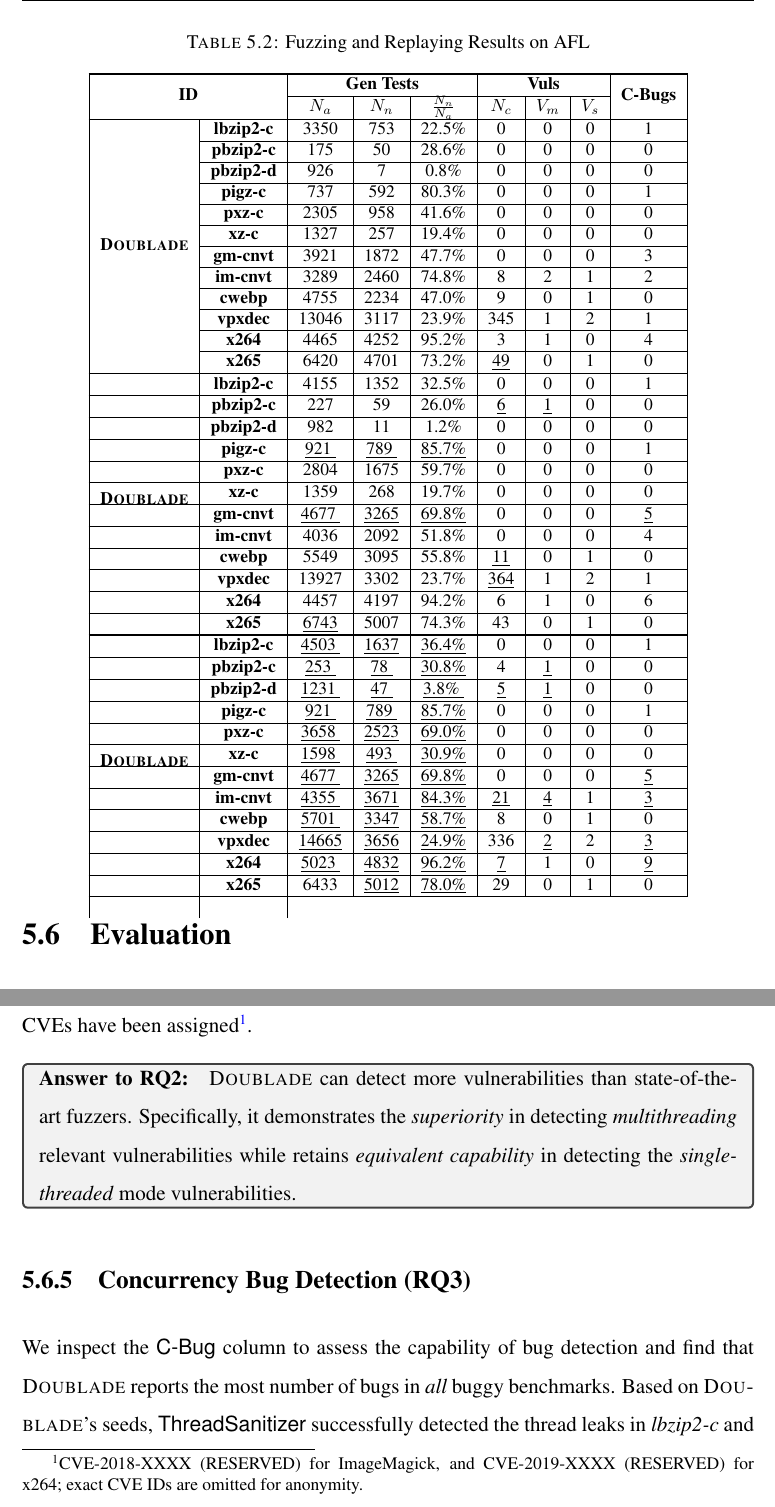
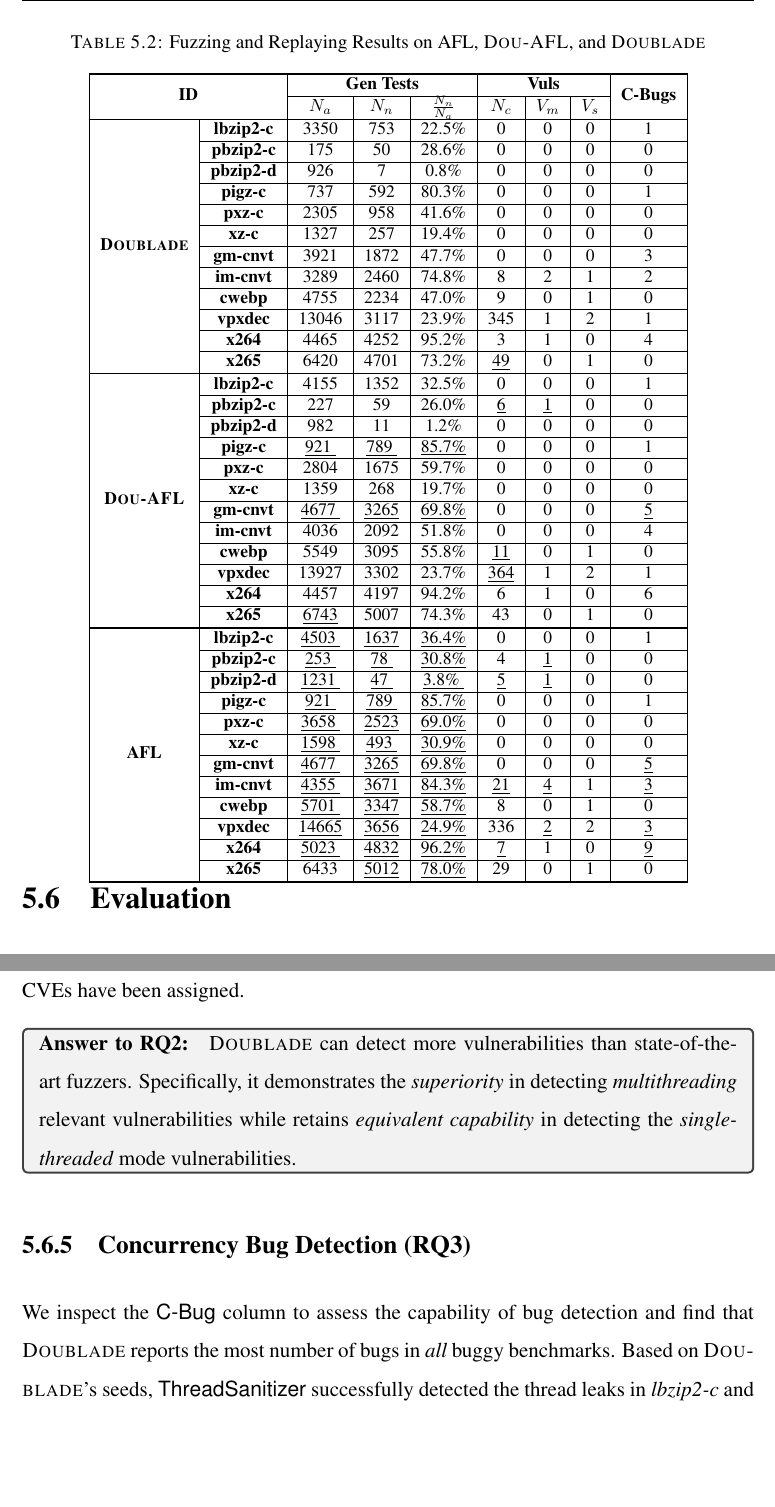
Before and after one commit to The-Wallfacer-Plan/Thesis, a LaTeX thesis (main.tex, which reads chapters/07_mtfuzz.tex): two parts of pages 98 and 104 of 207, joined at a grey line, cut so that both start at the same text, the shorter picture padded with empty space. Compiled offline with pdfLaTeX.

Commit message:
more mtfuzz

```diff
--- a/chapters/07_mtfuzz.tex
+++ b/chapters/07_mtfuzz.tex
@@ -471,15 +471,15 @@ This handles how to categorize the seeds after calibration execution. \mtfuzz st
 
 
 \begin{table}[h]
-\caption{Fuzzing and Replaying Results on \AFL}
-\label{tbl:afl_results}
+\caption{Fuzzing and Replaying Results on \AFL, \mtfuzzc, and \mtfuzz}
+\label{tbl:eval_overall}
 \centering
 \footnotesize
 \begin{tabular}{|c|c|c|c|c|c|c|c|c|}
 \thickhline
 \multicolumn{2}{|c|}{\multirow{2}{*}{\textbf{ID}}} & \multicolumn{3}{c|}{\textbf{Gen Tests}} & \multicolumn{3}{c|}{\textbf{Vuls}} & \multirow{2}{*}{\textbf{C-Bugs}} \\ \cline{3-8}
 \multicolumn{2}{|c|}{} & \textbf{\testsALL} & \textbf{\testsMT} & \textbf{\textbf{\testsRatio}}  & \textbf{\vulsNUM} &  \textbf{\vulsMT} & \textbf{\vulsST} &  \\ \hline
-\multirow{12}{*}{\textbf{\mtfuzz}}     & \textbf{lbzip2-c} &  3350   & 753   &  22.5\%  &  0   & 0 & 0 & 1   \\ \cline{2-9}
+\multirow{12}{*}{\textbf{\mtfuzz}}  & \textbf{lbzip2-c} &  3350   & 753   &  22.5\%  &  0   & 0 & 0 & 1   \\ \cline{2-9}
     & \textbf{pbzip2-c} &  175    & 50    &  28.6\%  &  0   & 0 & 0 & 0    \\ \cline{2-9}
     & \textbf{pbzip2-d} &  926    & 7     &  0.8\%   &  0   & 0 & 0 & 0  \\ \cline{2-9}
     & \textbf{pigz-c} &  737    & 592   &  80.3\%  &  0   & 0 & 0 & 1   \\ \cline{2-9}
@@ -491,31 +491,31 @@ This handles how to categorize the seeds after calibration execution. \mtfuzz st
     & \textbf{vpxdec} &  13046  & 3117  &  23.9\%  &  345 & 1 & 2 & 1  \\ \cline{2-9}
     & \textbf{x264} &  4465   & 4252  &  95.2\%  &  3   & 1 & 0 & 4  \\ \cline{2-9}
     & \textbf{x265} &  6420   & 4701  &  73.2\%  &  \gres{49}  & 0 & 1 & 0  \\ \thickhline
-\multirow{12}{*}{\textbf{\mtfuzz}}    & \textbf{lbzip2-c} &  4155   &  1352  &  32.5\%  & 0   & 0 & 0 & 1  \\ \hline
-    & \textbf{pbzip2-c} &  227    &  59    &  26.0\%  & \gres{6}   & \gres{1} & 0 & 0   \\ \hline
-    & \textbf{pbzip2-d} &  982    &  11    &  1.2\%   & 0   & 0 & 0 & 0   \\ \hline
-    & \textbf{pigz-c} & \gres{921  } & \gres{789 } & \gres{85.7\%} &  0    &   0   &   0 & 1  \\ \hline
-    & \textbf{pxz-c} &  2804   &  1675  &  59.7\%  & 0   & 0 & 0 & 0  \\ \hline
-    & \textbf{xz-c} &  1359   &  268   &  19.7\%  & 0   & 0 & 0 & 0  \\ \hline
-    & \textbf{gm-cnvt} & \gres{4677 } & \gres{3265} & \gres{69.8\%} &  0    &   0   &   0 & \gres{5} \\ \hline
-    & \textbf{im-cnvt} &  4036   &  2092  &  51.8\%  & 0   & 0 & 0 & 4  \\ \hline
-    & \textbf{cwebp} &  5549   &  3095  &  55.8\%  & \gres{11}  & 0 & 1 & 0  \\ \hline
-    & \textbf{vpxdec} &  13927  &  3302  &  23.7\%  & \gres{364} & 1 & 2 & 1  \\ \hline
-    & \textbf{x264} &  4457   &  4197  &  94.2\%  & 6   & 1 & 0 & 6  \\ \hline
+\multirow{12}{*}{\textbf{\mtfuzzc}}    & \textbf{lbzip2-c} &  4155   &  1352  &  32.5\%  & 0   & 0 & 0 & 1  \\ \cline{2-9}
+    & \textbf{pbzip2-c} &  227    &  59    &  26.0\%  & \gres{6}   & \gres{1} & 0 & 0   \\ \cline{2-9}
+    & \textbf{pbzip2-d} &  982    &  11    &  1.2\%   & 0   & 0 & 0 & 0   \\ \cline{2-9}
+    & \textbf{pigz-c} & \gres{921  } & \gres{789 } & \gres{85.7\%} &  0    &   0   &   0 & 1  \\ \cline{2-9}
+    & \textbf{pxz-c} &  2804   &  1675  &  59.7\%  & 0   & 0 & 0 & 0  \\ \cline{2-9}
+    & \textbf{xz-c} &  1359   &  268   &  19.7\%  & 0   & 0 & 0 & 0  \\ \cline{2-9}
+    & \textbf{gm-cnvt} & \gres{4677 } & \gres{3265} & \gres{69.8\%} &  0    &   0   &   0 & \gres{5} \\ \cline{2-9}
+    & \textbf{im-cnvt} &  4036   &  2092  &  51.8\%  & 0   & 0 & 0 & 4  \\ \cline{2-9}
+    & \textbf{cwebp} &  5549   &  3095  &  55.8\%  & \gres{11}  & 0 & 1 & 0  \\ \cline{2-9}
+    & \textbf{vpxdec} &  13927  &  3302  &  23.7\%  & \gres{364} & 1 & 2 & 1  \\ \cline{2-9}
+    & \textbf{x264} &  4457   &  4197  &  94.2\%  & 6   & 1 & 0 & 6  \\ \cline{2-9}
     & \textbf{x265} &  \gres{6743} & {5007}  &  74.3\%  & 43  & 0 & 1 & 0  \\ \thickhline
-\multirow{12}{*}{\textbf{\mtfuzz}}    & \textbf{lbzip2-c} & \gres{4503 } & \gres{1637} & \gres{36.4\%} &  0    &   0   &   0 & 1   \\ \hline
-    & \textbf{pbzip2-c} & \gres{253  } & \gres{78  } & \gres{30.8\%} &  4    &   \gres{1}   &  0 & 0   \\ \hline
-    & \textbf{pbzip2-d} & \gres{1231 } & \gres{47  } & \gres{3.8\% } &  \gres{5}    &   \gres{1} & 0  & 0  \\ \hline
-    & \textbf{pigz-c} & \gres{921  } & \gres{789 } & \gres{85.7\%} &  0    &   0   &   0 & 1  \\ \hline
-    & \textbf{pxz-c} & \gres{3658 } & \gres{2523} & \gres{69.0\%} &  0    &   0   &   0 & 0  \\ \hline
-    & \textbf{xz-c} & \gres{1598 } & \gres{493 } & \gres{30.9\%} &  0    &   0   &   0 & 0  \\ \hline
-    & \textbf{gm-cnvt} & \gres{4677 } & \gres{3265} & \gres{69.8\%} &  0    &   0   &   0 & \gres{5} \\ \hline
-    & \textbf{im-cnvt} & \gres{4355 } & \gres{3671} & \gres{84.3\%} &  \gres{21} &  \gres{4} &  1 & \gres{3}  \\ \hline
-    & \textbf{cwebp} & \gres{5701 } & \gres{3347} & \gres{58.7\%} &  8    &   0   &   1 & 0  \\ \hline
-    & \textbf{vpxdec} & \gres{14665} & \gres{3656} & \gres{24.9\%} &  336  &   \gres{2}   &   2 & \gres{3}  \\ \hline
-    & \textbf{x264} & \gres{5023 } & \gres{4832} & \gres{96.2\%} &  \gres{7}    &   1   &   0 & \gres{9}  \\ \hline
-    & \textbf{x265} & 6433  & \gres{5012}  & \gres{78.0\%}  &  29   &   0   &   1 & 0  \\ \hline
-    & \end{tabular}
+\multirow{12}{*}{\textbf{\AFL}}    & \textbf{lbzip2-c} & \gres{4503 } & \gres{1637} & \gres{36.4\%} &  0    &   0   &   0 & 1   \\ \cline{2-9}
+    & \textbf{pbzip2-c} & \gres{253  } & \gres{78  } & \gres{30.8\%} &  4    &   \gres{1}   &  0 & 0   \\ \cline{2-9}
+    & \textbf{pbzip2-d} & \gres{1231 } & \gres{47  } & \gres{3.8\% } &  \gres{5}    &   \gres{1} & 0  & 0  \\ \cline{2-9}
+        & \textbf{pigz-c} & \gres{921  } & \gres{789 } & \gres{85.7\%} &  0    &   0   &   0 & 1  \\ \cline{2-9}
+    & \textbf{pxz-c} & \gres{3658 } & \gres{2523} & \gres{69.0\%} &  0    &   0   &   0 & 0  \\ \cline{2-9}
+    & \textbf{xz-c} & \gres{1598 } & \gres{493 } & \gres{30.9\%} &  0    &   0   &   0 & 0  \\ \cline{2-9}
+    & \textbf{gm-cnvt} & \gres{4677 } & \gres{3265} & \gres{69.8\%} &  0    &   0   &   0 & \gres{5} \\ \cline{2-9}
+    & \textbf{im-cnvt} & \gres{4355 } & \gres{3671} & \gres{84.3\%} &  \gres{21} &  \gres{4} &  1 & \gres{3}  \\ \cline{2-9}
+    & \textbf{cwebp} & \gres{5701 } & \gres{3347} & \gres{58.7\%} &  8    &   0   &   1 & 0  \\ \cline{2-9}
+    & \textbf{vpxdec} & \gres{14665} & \gres{3656} & \gres{24.9\%} &  336  &   \gres{2}   &   2 & \gres{3}  \\ \cline{2-9}
+    & \textbf{x264} & \gres{5023 } & \gres{4832} & \gres{96.2\%} &  \gres{7}    &   1   &   0 & \gres{9}  \\ \cline{2-9}
+    & \textbf{x265} & 6433  & \gres{5012}  & \gres{78.0\%}  &  29   &   0   &   1 & 0  \\ \thickhline
+\end{tabular}
 \end{table}
 
 
@@ -716,7 +716,8 @@ This is because fuzzing is good at finding ``shallow bugs''~\cite{driller} even
 feedback.
 
 The developers have confirmed all the 10 newly discovered vulnerabilities in Table~\ref{tbl:eval_overall} (the vulnerabilities inside \emph{vpxdec} no longer exists in its latest version.),
-and 2 CVEs have been assigned\footnote{CVE-2018-XXXX (RESERVED) for ImageMagick, and CVE-2019-XXXX (RESERVED) for x264; exact CVE IDs are omitted for anonymity.}.
+and 2 CVEs have been assigned.
+%\footnote{CVE-2018-XXXX (RESERVED) for ImageMagick, and CVE-2019-XXXX (RESERVED) for x264; exact CVE IDs are omitted for anonymity.}.
 
 
 \begin{tcolorbox}[size=title]
```
